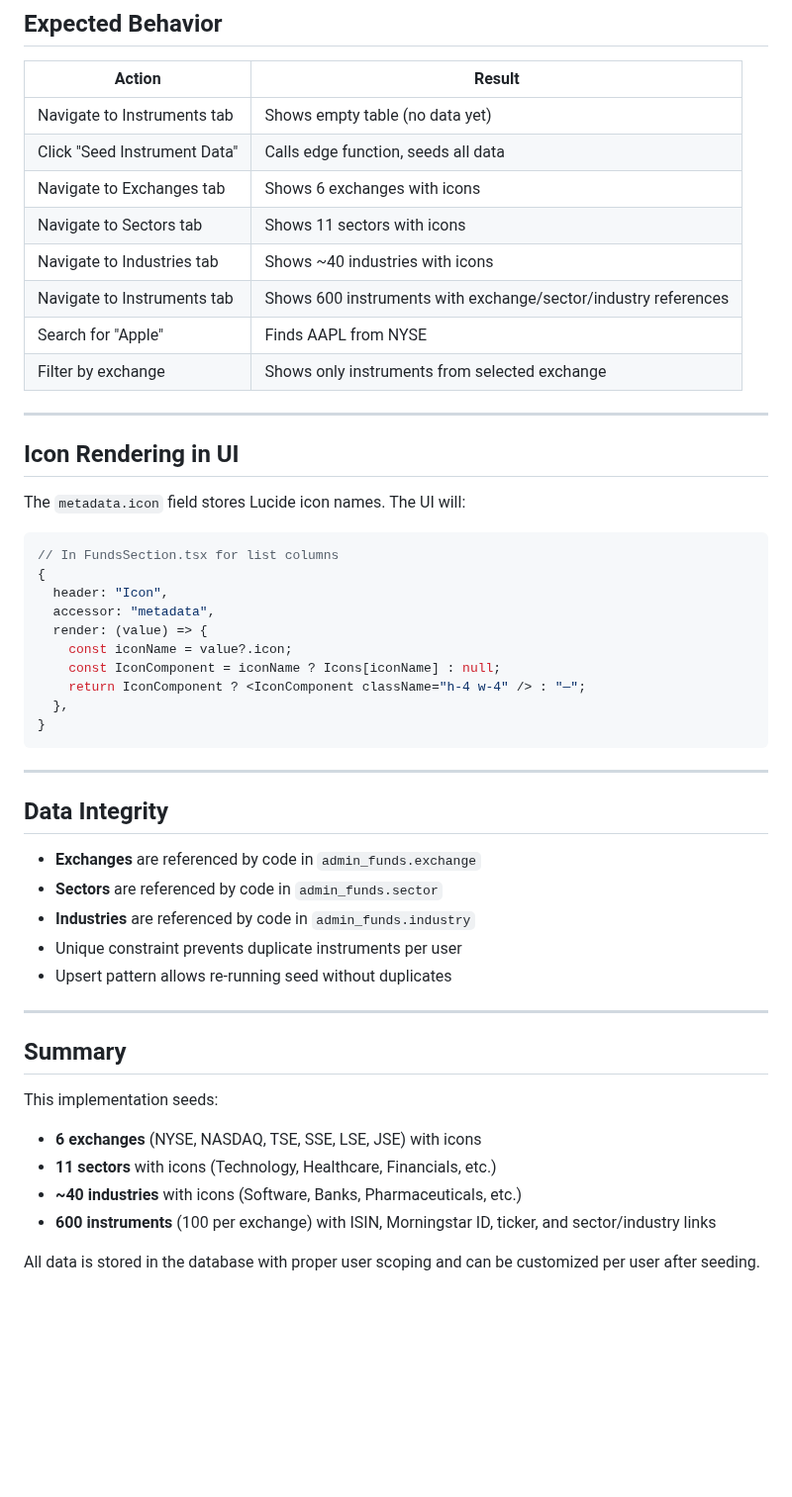
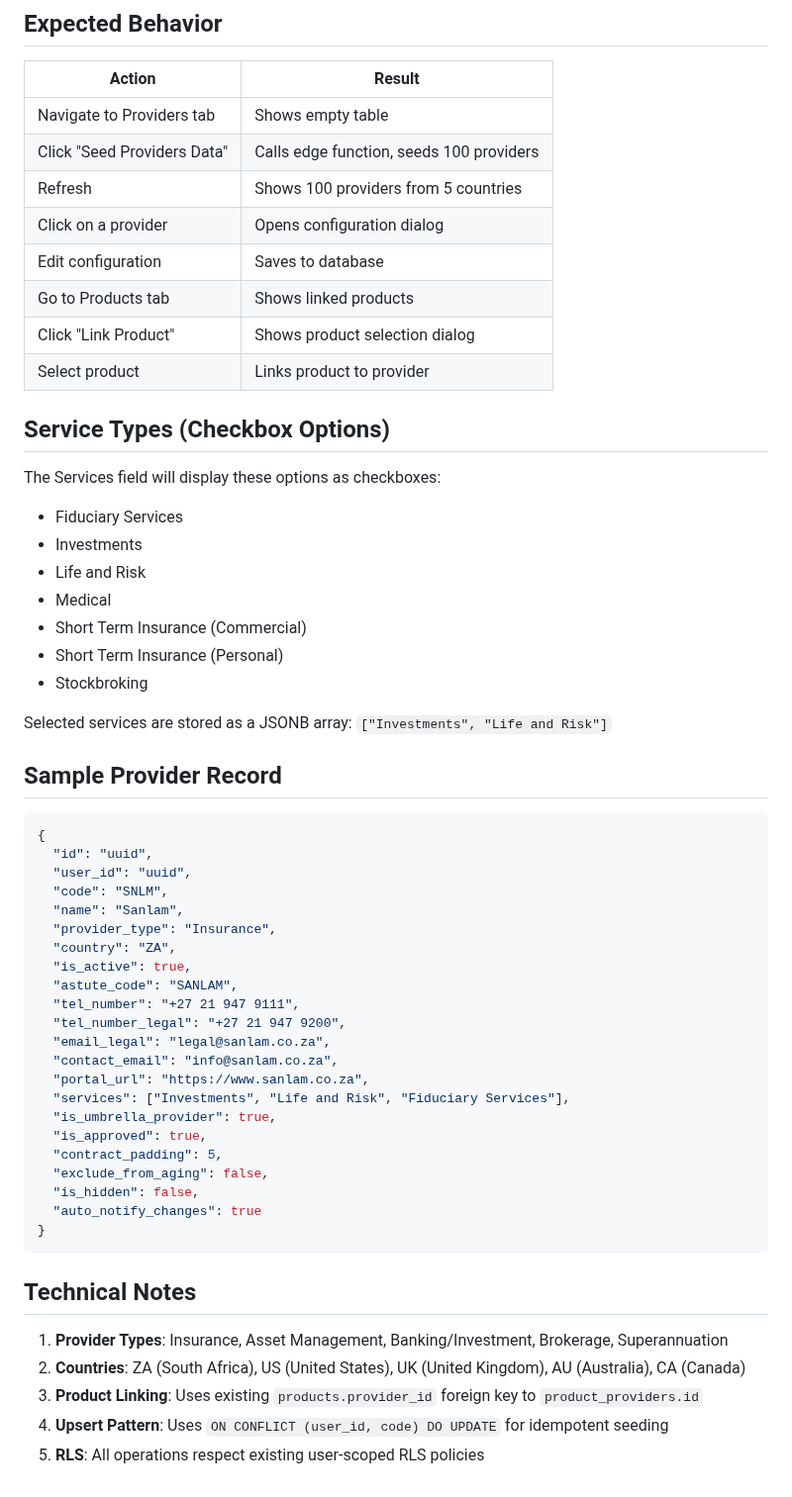
Before and after one commit to AgileWorksZA/vantage-advisor-hub-d27a9099, a Markdown page: .lovable/plan.md, the part around one of its changes. Shown at 99% size. Rendered like a GitHub page; blank space fills up the shorter version.

````diff
--- a/.lovable/plan.md
+++ b/.lovable/plan.md
@@ -235,52 +299,59 @@ DGE - Diageo (GB0002374006) - Consumer Staples/Beverages
 
 | Action | Result |
 |--------|--------|
-| Navigate to Instruments tab | Shows empty table (no data yet) |
-| Click "Seed Instrument Data" | Calls edge function, seeds all data |
-| Navigate to Exchanges tab | Shows 6 exchanges with icons |
-| Navigate to Sectors tab | Shows 11 sectors with icons |
-| Navigate to Industries tab | Shows ~40 industries with icons |
-| Navigate to Instruments tab | Shows 600 instruments with exchange/sector/industry references |
-| Search for "Apple" | Finds AAPL from NYSE |
-| Filter by exchange | Shows only instruments from selected exchange |
+| Navigate to Providers tab | Shows empty table |
+| Click "Seed Providers Data" | Calls edge function, seeds 100 providers |
+| Refresh | Shows 100 providers from 5 countries |
+| Click on a provider | Opens configuration dialog |
+| Edit configuration | Saves to database |
+| Go to Products tab | Shows linked products |
+| Click "Link Product" | Shows product selection dialog |
+| Select product | Links product to provider |
 
----
+## Service Types (Checkbox Options)
 
-## Icon Rendering in UI
+The Services field will display these options as checkboxes:
+- Fiduciary Services
+- Investments
+- Life and Risk
+- Medical
+- Short Term Insurance (Commercial)
+- Short Term Insurance (Personal)
+- Stockbroking
 
-The `metadata.icon` field stores Lucide icon names. The UI will:
+Selected services are stored as a JSONB array: `["Investments", "Life and Risk"]`
 
-```typescript
-// In FundsSection.tsx for list columns
+## Sample Provider Record
+
+```json
 {
-  header: "Icon",
-  accessor: "metadata",
-  render: (value) => {
-    const iconName = value?.icon;
-    const IconComponent = iconName ? Icons[iconName] : null;
-    return IconComponent ? <IconComponent className="h-4 w-4" /> : "—";
-  },
+  "id": "uuid",
+  "user_id": "uuid",
+  "code": "SNLM",
+  "name": "Sanlam",
+  "provider_type": "Insurance",
+  "country": "ZA",
+  "is_active": true,
+  "astute_code": "SANLAM",
+  "tel_number": "+27 21 947 9111",
+  "tel_number_legal": "+27 21 947 9200",
+  "email_legal": "legal@sanlam.co.za",
+  "contact_email": "info@sanlam.co.za",
+  "portal_url": "https://www.sanlam.co.za",
+  "services": ["Investments", "Life and Risk", "Fiduciary Services"],
+  "is_umbrella_provider": true,
+  "is_approved": true,
+  "contract_padding": 5,
+  "exclude_from_aging": false,
+  "is_hidden": false,
+  "auto_notify_changes": true
 }
 ```
 
----
+## Technical Notes
 
-## Data Integrity
-
-- **Exchanges** are referenced by code in `admin_funds.exchange`
-- **Sectors** are referenced by code in `admin_funds.sector`
-- **Industries** are referenced by code in `admin_funds.industry`
-- Unique constraint prevents duplicate instruments per user
-- Upsert pattern allows re-running seed without duplicates
-
----
-
-## Summary
-
-This implementation seeds:
-- **6 exchanges** (NYSE, NASDAQ, TSE, SSE, LSE, JSE) with icons
-- **11 sectors** with icons (Technology, Healthcare, Financials, etc.)
-- **~40 industries** with icons (Software, Banks, Pharmaceuticals, etc.)
-- **600 instruments** (100 per exchange) with ISIN, Morningstar ID, ticker, and sector/industry links
-
-All data is stored in the database with proper user scoping and can be customized per user after seeding.
+1. **Provider Types**: Insurance, Asset Management, Banking/Investment, Brokerage, Superannuation
+2. **Countries**: ZA (South Africa), US (United States), UK (United Kingdom), AU (Australia), CA (Canada)
+3. **Product Linking**: Uses existing `products.provider_id` foreign key to `product_providers.id`
+4. **Upsert Pattern**: Uses `ON CONFLICT (user_id, code) DO UPDATE` for idempotent seeding
+5. **RLS**: All operations respect existing user-scoped RLS policies
````
Also changed, not shown: other parts of .lovable/plan.md (+259 -195 lines).
